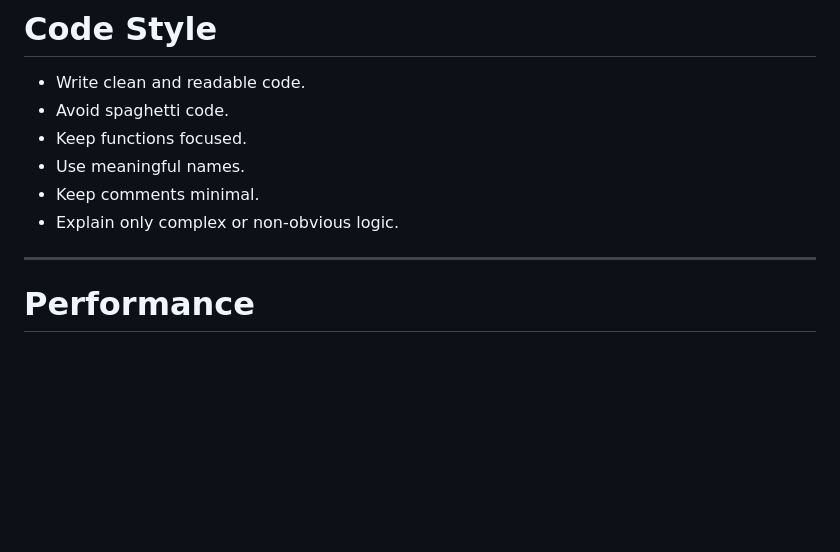
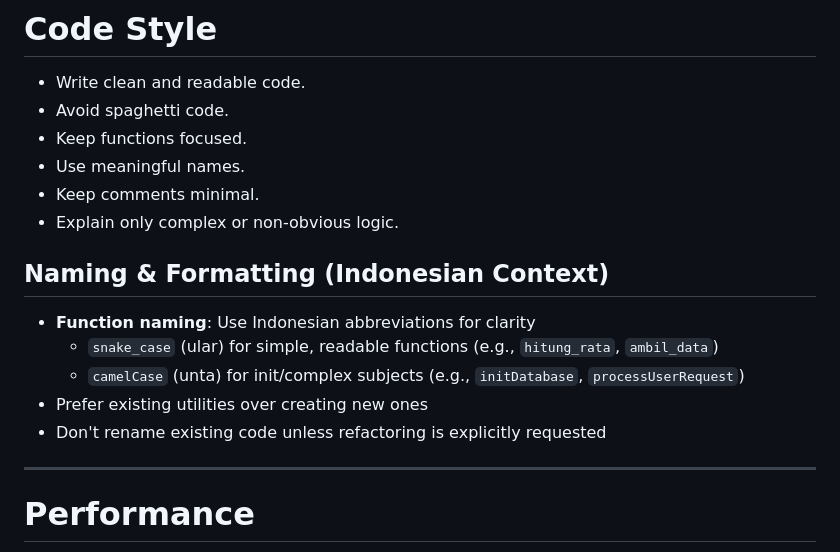
Before and after one commit to saiflll/saiflll.github.io, a Markdown page: ag.md, the part around the change. Rendered like a GitHub page; blank space fills up the shorter version.

Commit message:
Add Indonesian naming and formatting guidelines
Added naming and formatting guidelines specific to the Indonesian context, including function naming conventions.

```diff
--- a/ag.md
+++ b/ag.md
@@ -51,6 +51,13 @@
 - Keep comments minimal.
 - Explain only complex or non-obvious logic.
 
+## Naming & Formatting (Indonesian Context)
+
+- **Function naming**: Use Indonesian abbreviations for clarity
+  - `snake_case` (ular) for simple, readable functions (e.g., `hitung_rata`, `ambil_data`)
+  - `camelCase` (unta) for init/complex subjects (e.g., `initDatabase`, `processUserRequest`)
+- Prefer existing utilities over creating new ones
+- Don't rename existing code unless refactoring is explicitly requested
 ---
 
 # Performance
```
